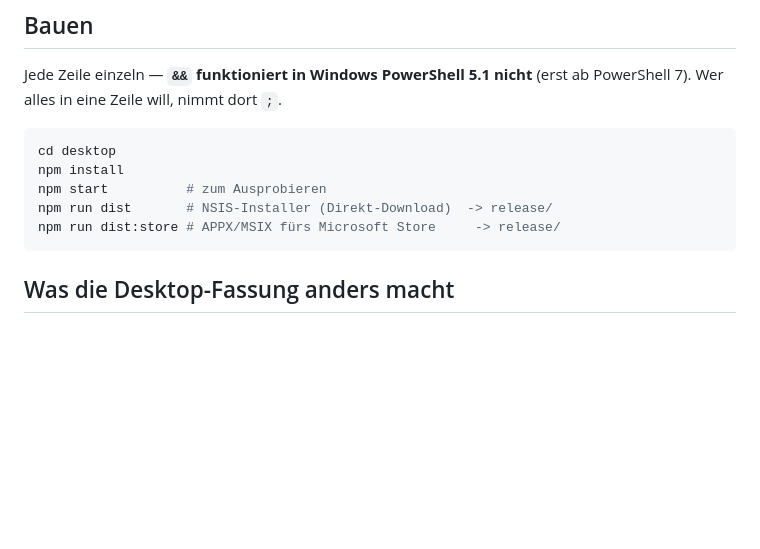
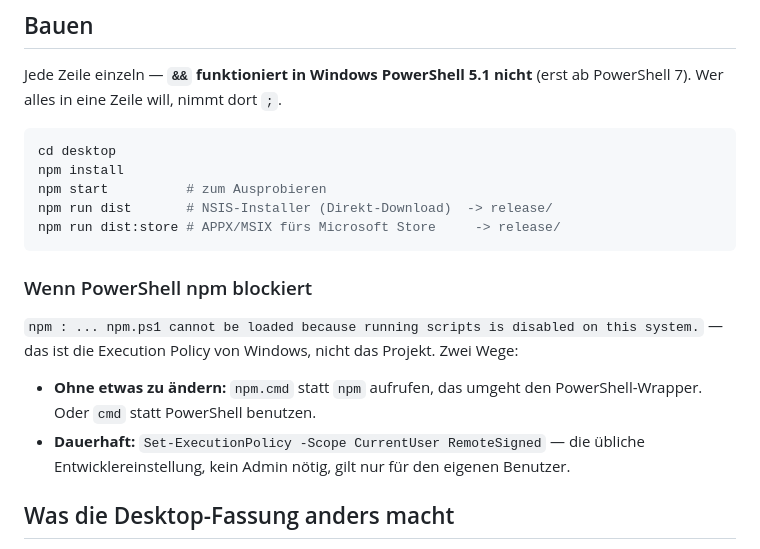
Before and after one commit to jkra237/purequillwriter, a Markdown page: desktop/README.md, the part around the change. Drawn GitHub-style; blank space fills up the shorter version.

Commit message:
Docs: note the PowerShell execution-policy block on npm
A fresh Windows machine has every execution policy Undefined, so the
default Restricted applies and npm.ps1 will not load — "running scripts is
disabled on this system". It reads like the project is broken when it is
the shell. Records both ways out: call npm.cmd (or use cmd) to change
nothing, or set RemoteSigned for the current user.

Co-Authored-By: Claude Sonnet 5 <noreply@anthropic.com>

````diff
--- a/desktop/README.md
+++ b/desktop/README.md
@@ -17,6 +17,17 @@ npm start          # zum Ausprobieren
 npm run dist       # NSIS-Installer (Direkt-Download)  -> release/
 npm run dist:store # APPX/MSIX fürs Microsoft Store     -> release/
 ```
+
+### Wenn PowerShell npm blockiert
+
+`npm : ... npm.ps1 cannot be loaded because running scripts is disabled on this
+system.` — das ist die Execution Policy von Windows, nicht das Projekt. Zwei Wege:
+
+- **Ohne etwas zu ändern:** `npm.cmd` statt `npm` aufrufen, das umgeht den
+  PowerShell-Wrapper. Oder `cmd` statt PowerShell benutzen.
+- **Dauerhaft:** `Set-ExecutionPolicy -Scope CurrentUser RemoteSigned` — die
+  übliche Entwicklereinstellung, kein Admin nötig, gilt nur für den eigenen
+  Benutzer.
 
 ## Was die Desktop-Fassung anders macht
 
````
